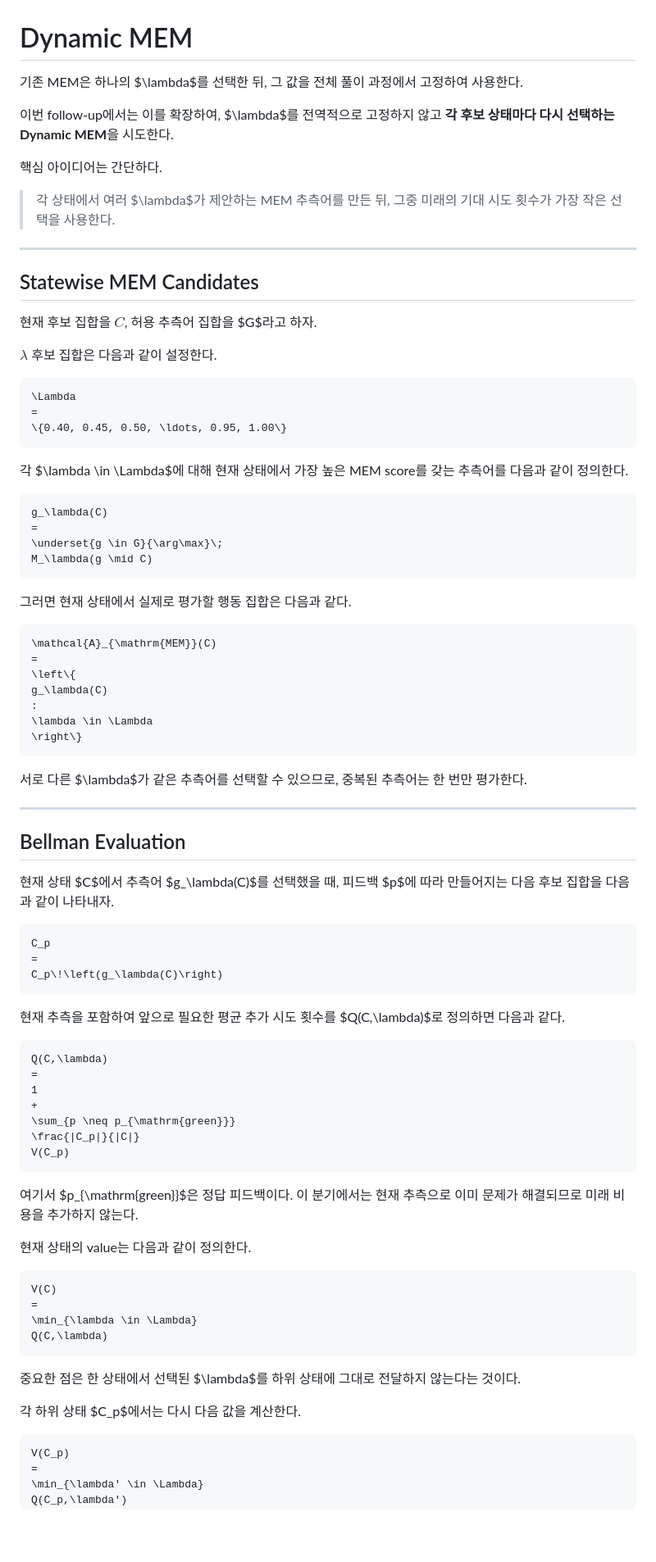
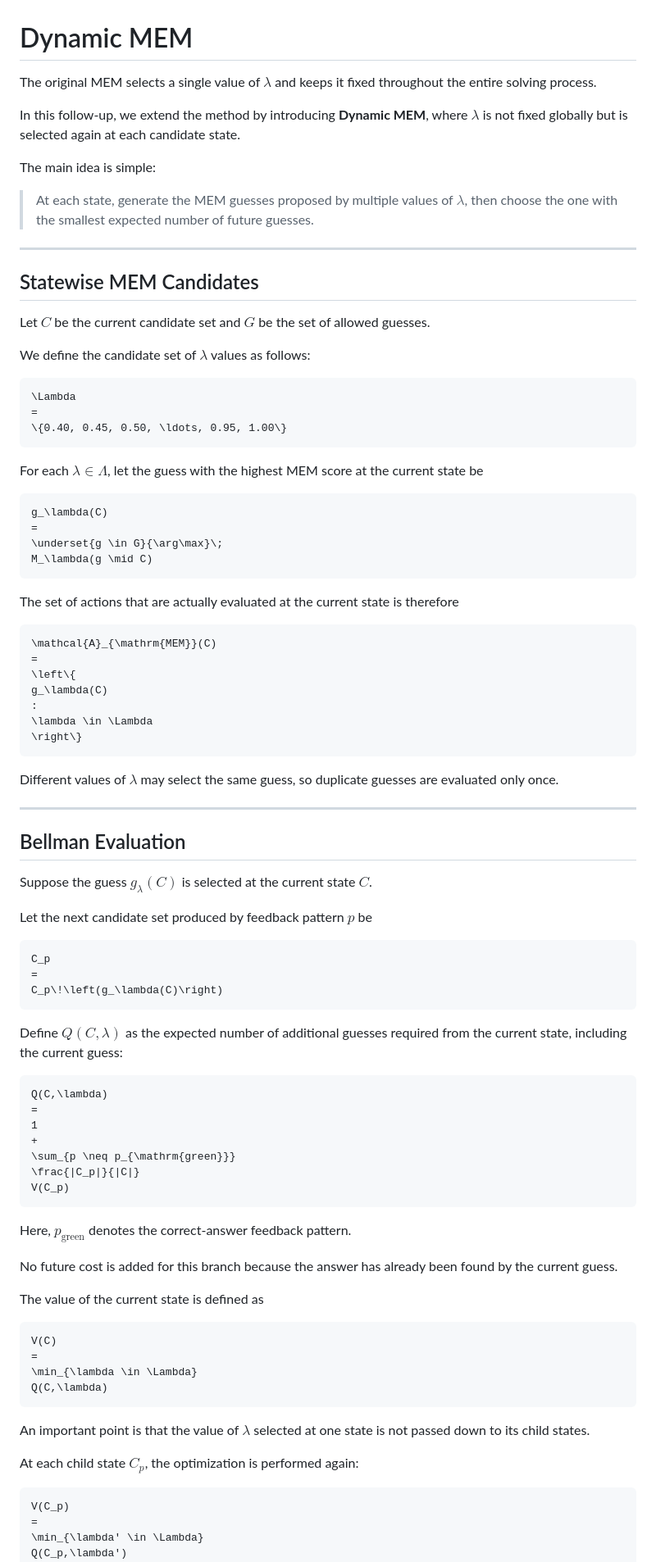
Before and after one commit to UseongJ/Wordle_MEM, a Markdown page: FollowUp/Dynamic_MEM.md, the part around one of its changes. Shown at 82% size. GitHub-like rendering; blank space fills up the shorter version.

````diff
--- a/FollowUp/Dynamic_MEM.md
+++ b/FollowUp/Dynamic_MEM.md
@@ -1,21 +1,21 @@
 # Dynamic MEM
 
-기존 MEM은 하나의 $\lambda$를 선택한 뒤, 그 값을 전체 풀이 과정에서 고정하여 사용한다.
+The original MEM selects a single value of $\lambda$ and keeps it fixed throughout the entire solving process.
 
-이번 follow-up에서는 이를 확장하여, $\lambda$를 전역적으로 고정하지 않고 **각 후보 상태마다 다시 선택하는 Dynamic MEM**을 시도한다.
+In this follow-up, we extend the method by introducing **Dynamic MEM**, where $\lambda$ is not fixed globally but is selected again at each candidate state.
 
-핵심 아이디어는 간단하다.
+The main idea is simple:
 
-> 각 상태에서 여러 $\lambda$가 제안하는 MEM 추측어를 만든 뒤,
-> 그중 미래의 기대 시도 횟수가 가장 작은 선택을 사용한다.
+> At each state, generate the MEM guesses proposed by multiple values of $\lambda$,
+> then choose the one with the smallest expected number of future guesses.
 
 ---
 
 ## Statewise MEM Candidates
 
-현재 후보 집합을 $C$, 허용 추측어 집합을 $G$라고 하자.
+Let $C$ be the current candidate set and $G$ be the set of allowed guesses.
 
-$\lambda$ 후보 집합은 다음과 같이 설정한다.
+We define the candidate set of $\lambda$ values as follows:
 
 ```math
 \Lambda
@@ -23,7 +23,7 @@ $\lambda$ 후보 집합은 다음과 같이 설정한다.
 \{0.40, 0.45, 0.50, \ldots, 0.95, 1.00\}
 ```
 
-각 $\lambda \in \Lambda$에 대해 현재 상태에서 가장 높은 MEM score를 갖는 추측어를 다음과 같이 정의한다.
+For each $\lambda \in \Lambda$, let the guess with the highest MEM score at the current state be
 
 ```math
 g_\lambda(C)
@@ -32,7 +32,7 @@ g_\lambda(C)
 M_\lambda(g \mid C)
 ```
 
-그러면 현재 상태에서 실제로 평가할 행동 집합은 다음과 같다.
+The set of actions that are actually evaluated at the current state is therefore
 
 ```math
 \mathcal{A}_{\mathrm{MEM}}(C)
@@ -44,13 +44,15 @@ g_\lambda(C)
 \right\}
 ```
 
-서로 다른 $\lambda$가 같은 추측어를 선택할 수 있으므로, 중복된 추측어는 한 번만 평가한다.
+Different values of $\lambda$ may select the same guess, so duplicate guesses are evaluated only once.
 
 ---
 
 ## Bellman Evaluation
 
-현재 상태 $C$에서 추측어 $g_\lambda(C)$를 선택했을 때, 피드백 $p$에 따라 만들어지는 다음 후보 집합을 다음과 같이 나타내자.
+Suppose the guess $g_\lambda(C)$ is selected at the current state $C$.
+
+Let the next candidate set produced by feedback pattern $p$ be
 
 ```math
 C_p
@@ -58,7 +60,7 @@ C_p
 C_p\!\left(g_\lambda(C)\right)
 ```
 
-현재 추측을 포함하여 앞으로 필요한 평균 추가 시도 횟수를 $Q(C,\lambda)$로 정의하면 다음과 같다.
+Define $Q(C,\lambda)$ as the expected number of additional guesses required from the current state, including the current guess:
 
 ```math
 Q(C,\lambda)
@@ -70,9 +72,11 @@ Q(C,\lambda)
 V(C_p)
 ```
 
-여기서 $p_{\mathrm{green}}$은 정답 피드백이다. 이 분기에서는 현재 추측으로 이미 문제가 해결되므로 미래 비용을 추가하지 않는다.
+Here, $p_{\mathrm{green}}$ denotes the correct-answer feedback pattern.
 
-현재 상태의 value는 다음과 같이 정의한다.
+No future cost is added for this branch because the answer has already been found by the current guess.
+
+The value of the current state is defined as
 
 ```math
 V(C)
@@ -81,9 +85,9 @@ V(C)
 Q(C,\lambda)
 ```
 
-중요한 점은 한 상태에서 선택된 $\lambda$를 하위 상태에 그대로 전달하지 않는다는 것이다.
+An important point is that the value of $\lambda$ selected at one state is not passed down to its child states.
 
-각 하위 상태 $C_p$에서는 다시 다음 값을 계산한다.
+At each child state $C_p$, the optimization is performed again:
 
 ```math
 V(C_p)
````
Also changed, not shown: other parts of FollowUp/Dynamic_MEM.md (+49 -49 lines).
